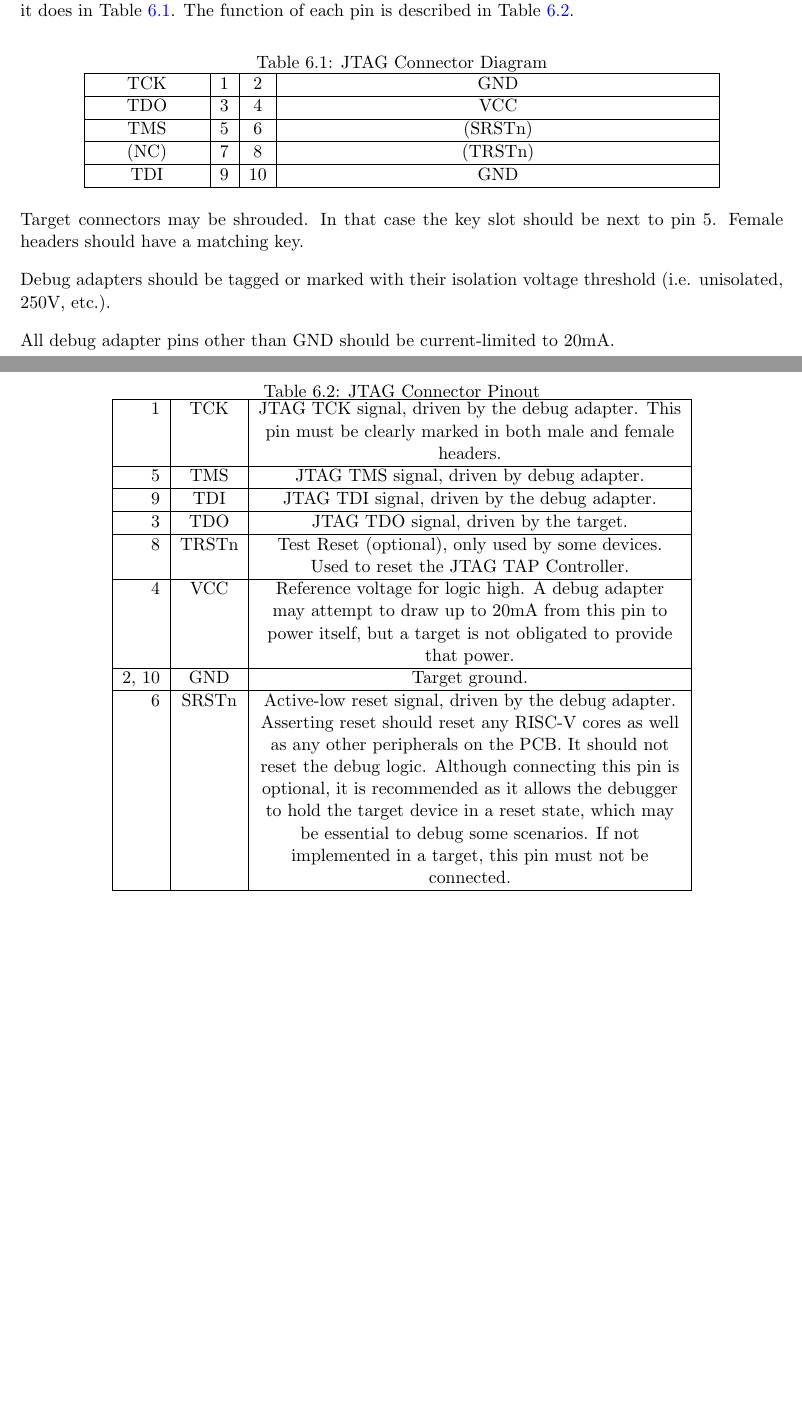
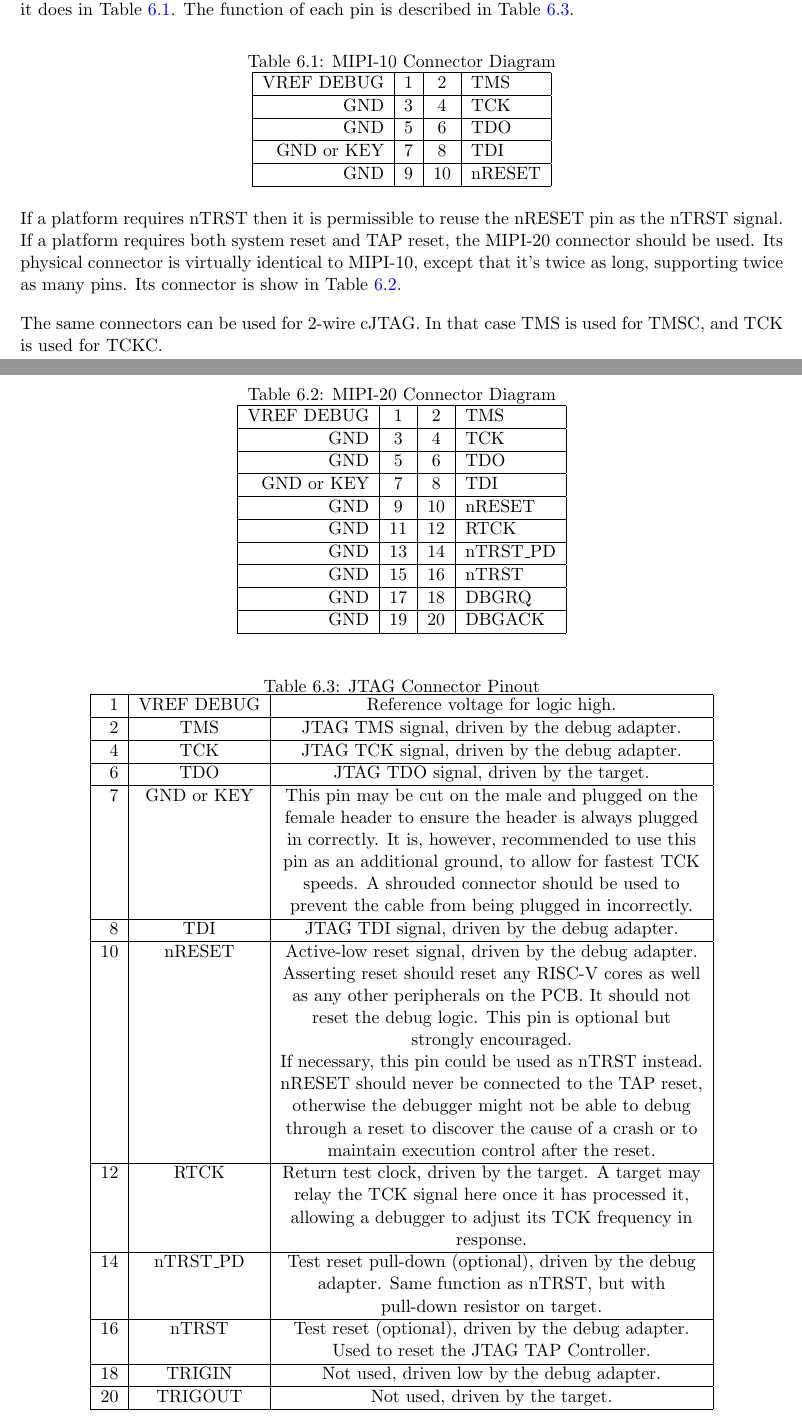
Before and after one commit to riscv/riscv-debug-spec, a LaTeX book (riscv-debug-spec.tex, which reads jtagdtm.tex): two parts of pages 30 and 31 of 43, joined at a grey line, cut so that both start at the same text, the shorter picture padded with empty space. Compiled offline with pdfLaTeX; a LaTeX package or settings file that is missing is left out.

Commit message:
Change from AVR debug connector to MIPI-{10,20}.

```diff
--- a/jtagdtm.tex
+++ b/jtagdtm.tex
@@ -44,25 +44,60 @@ connectors.
 
 Viewing the male header from above (the pins pointing at your eye), a target's
-connector looks as it does in Table~\ref{tab:header}. The function of each pin
+connector looks as it does in Table~\ref{tab:mipiten}.  The function of each pin
 is described in Table~\ref{tab:pinout}.
 
 \begin{table}[htp]
     \centering
-    \caption{JTAG Connector Diagram}
-    \label{tab:header}
-    \begin{tabulary}{\textwidth}{|R|c|c|L|}
+    \caption{MIPI-10 Connector Diagram}
+    \label{tab:mipiten}
+    \begin{tabular}{|r|c|c|l|}
         \hline
-        TCK & 1 & 2 & GND \\
+        VREF DEBUG & 1 & 2 & TMS \\
         \hline
-        TDO & 3 & 4 & VCC \\
+        GND & 3 & 4 & TCK \\
         \hline
-        TMS & 5 & 6 & (SRSTn) \\
+        GND & 5 & 6 & TDO \\
         \hline
-        (NC) & 7 & 8 & (TRSTn) \\
+        GND or KEY & 7 & 8 & TDI \\
         \hline
-        TDI & 9 & 10 & GND \\
+        GND & 9 & 10 & nRESET \\
         \hline
-    \end{tabulary}
+    \end{tabular}
+\end{table}
+
+If a platform requires nTRST then it is permissible to reuse the nRESET pin as
+the nTRST signal.  If a platform requires both system reset and TAP reset, the
+MIPI-20 connector should be used. Its physical connector is virtually identical
+to MIPI-10, except that it's twice as long, supporting twice as many pins. Its
+connector is show in Table~\ref{tab:mipitwenty}.
+
+\begin{table}[htp]
+    \centering
+    \caption{MIPI-20 Connector Diagram}
+    \label{tab:mipitwenty}
+    \begin{tabular}{|r|c|c|l|}
+        \hline
+        VREF DEBUG & 1 & 2 & TMS \\
+        \hline
+        GND & 3 & 4 & TCK \\
+        \hline
+        GND & 5 & 6 & TDO \\
+        \hline
+        GND or KEY & 7 & 8 & TDI \\
+        \hline
+        GND & 9 & 10 & nRESET \\
+        \hline
+        GND & 11 & 12 & RTCK \\
+        \hline
+        GND & 13 & 14 & nTRST\_PD \\
+        \hline
+        GND & 15 & 16 & nTRST \\
+        \hline
+        GND & 17 & 18 & DBGRQ \\
+        \hline
+        GND & 19 & 20 & DBGACK \\
+        \hline
+    \end{tabular}
 \end{table}
 
 \begin{table}[htp]
@@ -71,40 +106,51 @@ is described in Table~\ref{tab:pinout}.
     \label{tab:pinout}
     \begin{tabulary}{\textwidth}{|r|c|L|}
       \hline
-      1 & TCK & JTAG TCK signal, driven by the debug adapter.
-      This pin must be clearly marked in both male and female headers.\\
+      1 & VREF DEBUG & Reference voltage for logic high. \\
       \hline
-      5 & TMS & JTAG TMS signal, driven by debug adapter. \\
+      2 & TMS & JTAG TMS signal, driven by the debug adapter. \\
       \hline
-      9 & TDI & JTAG TDI signal, driven by the debug adapter. \\
+      4 & TCK & JTAG TCK signal, driven by the debug adapter. \\
       \hline
-      3 & TDO & JTAG TDO signal, driven by the target. \\
+      6 & TDO & JTAG TDO signal, driven by the target. \\
       \hline
-      8 & TRSTn & Test Reset (optional), only used by some devices. Used to reset the JTAG TAP Controller.\\
+      7 & GND or KEY &
+        This pin may be cut on the male and plugged on the female header to
+        ensure the header is always plugged in correctly. It is, however,
+        recommended to use this pin as an additional ground, to allow for
+        fastest TCK speeds. A shrouded connector should be used to prevent the
+        cable from being plugged in incorrectly. \\
       \hline
-      4 & VCC &
-      Reference voltage for logic high. A debug adapter may attempt to draw up
-      to 20mA from this pin to power itself, but a target is not obligated to
-      provide that power. \\
+      8 & TDI & JTAG TDI signal, driven by the debug adapter. \\
       \hline
-      2, 10 & GND & Target ground. \\
+      10 & nRESET & Active-low reset signal, driven by the debug adapter.
+        Asserting reset should reset any RISC-V cores as well as any other
+        peripherals on the PCB. It should not reset the debug logic.  This pin
+        is optional but strongly encouraged.
+
+        If necessary, this pin could be used as nTRST instead.
+
+        nRESET should never be connected to the TAP reset, otherwise the
+        debugger might not be able to debug through a reset to discover the
+        cause of a crash or to maintain execution control after the reset. \\
       \hline
-      6 & SRSTn & Active-low reset signal, driven by the debug adapter.
-      Asserting reset should
-      reset any RISC-V cores as well as any other peripherals on the PCB.
-      It should not reset the debug logic.
-      Although connecting this pin is optional, it is recommended as it allows
-      the debugger to hold the target device in a reset state, which may be essential
-      to debug some scenarios.
-      If not implemented in a target, this pin must not be connected. \\
+      12 & RTCK & Return test clock, driven by the target. A target may relay
+        the TCK signal here once it has processed it, allowing a debugger to
+        adjust its TCK frequency in response. \\
+      \hline
+      14 & nTRST\_PD & Test reset pull-down (optional), driven by the debug
+        adapter. Same function as nTRST, but with pull-down resistor on target.
+        \\
+      \hline
+      16 & nTRST & Test reset (optional), driven by the debug adapter.  Used to
+        reset the JTAG TAP Controller. \\
+      \hline
+      18 & TRIGIN & Not used, driven low by the debug adapter. \\
+      \hline
+      20 & TRIGOUT & Not used, driven by the target. \\
       \hline
     \end{tabulary}
 \end{table}
 
-Target connectors may be shrouded. In that case the key slot should be next to
-pin 5. Female headers should have a matching key.
-
-Debug adapters should be tagged or marked with their isolation voltage
-threshold (i.e. unisolated, 250V, etc.).
-
-All debug adapter pins other than GND should be current-limited to 20mA.
+The same connectors can be used for 2-wire cJTAG. In that case TMS is used for
+TMSC, and TCK is used for TCKC.
```
Also changed, not shown: jtagdtm.tex (12 more changed lines).
